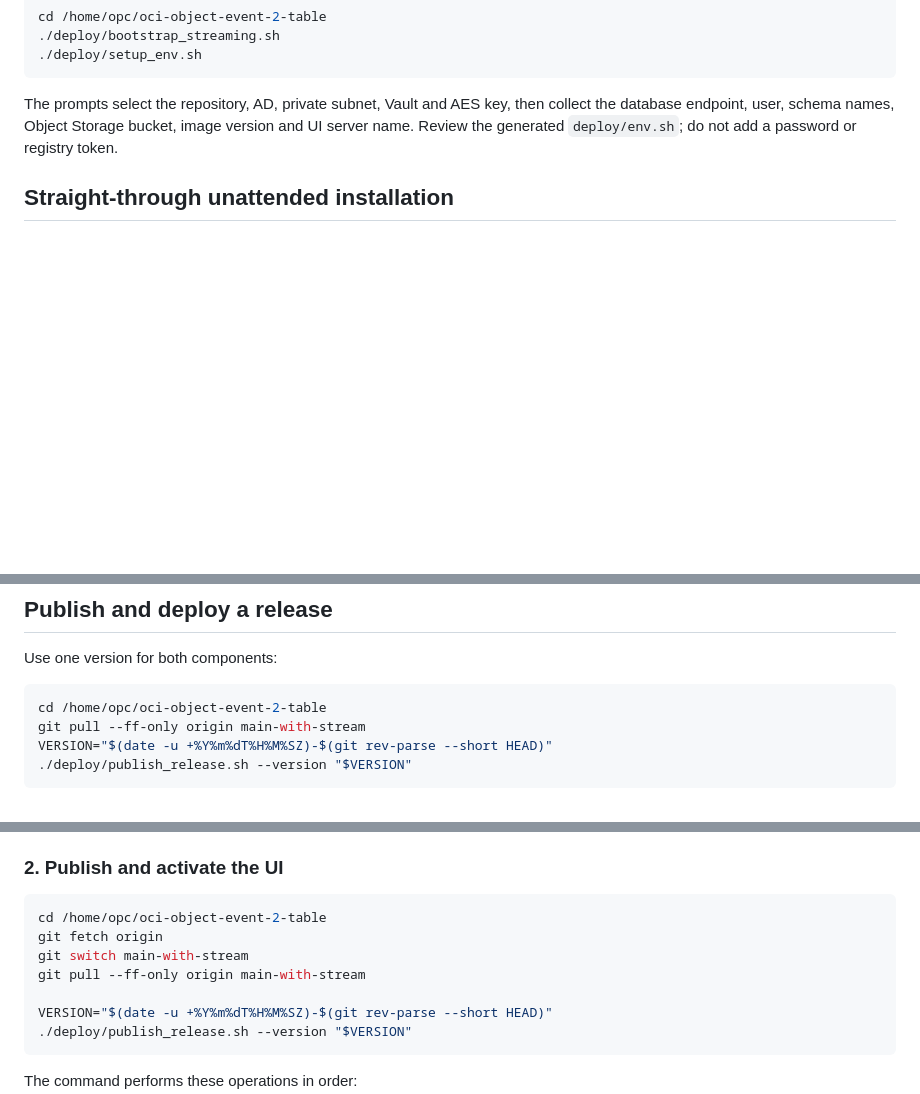
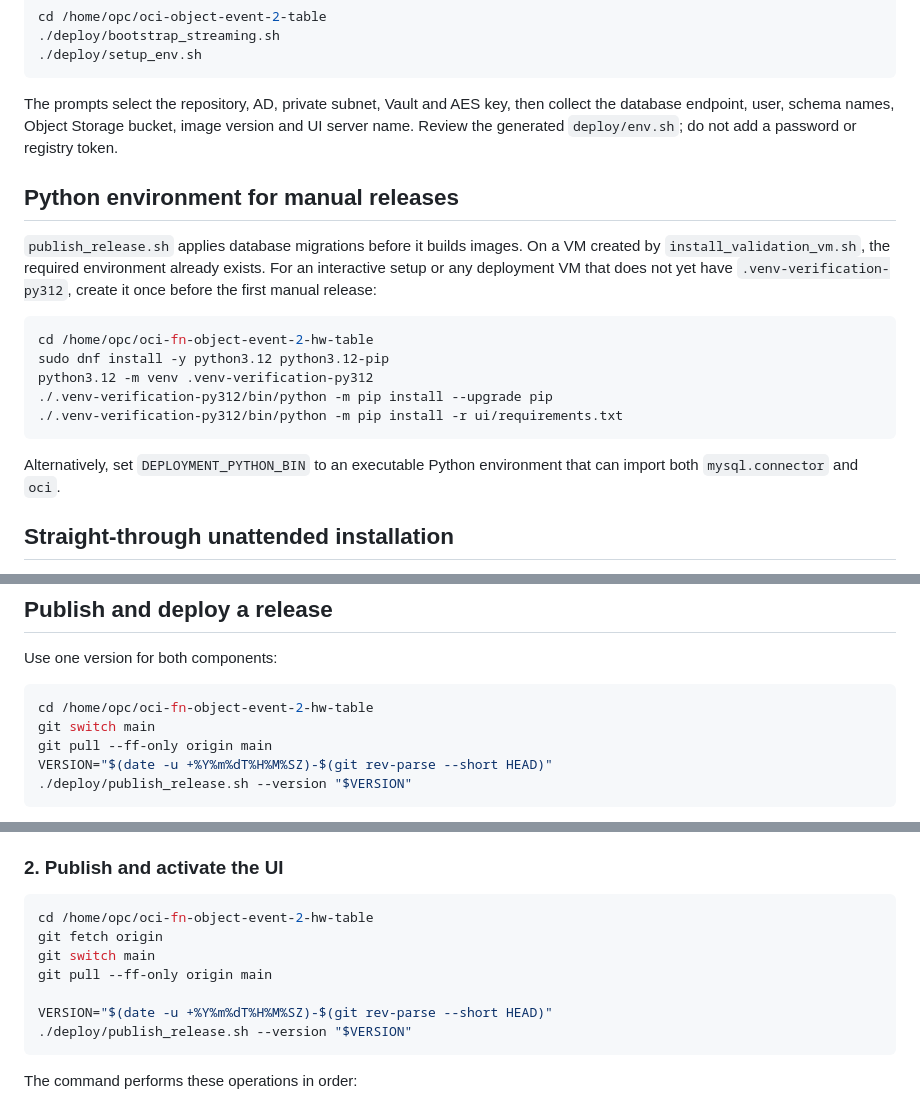
Before and after one commit to ivanxma/oci-fn-object-event-2-hw-table, a Markdown page: docs/setup-and-deployment-guide.md, 3 parts joined by grey strips. Rendered like a GitHub page; blank space fills up the shorter version.

````diff
--- a/docs/setup-and-deployment-guide.md
+++ b/docs/setup-and-deployment-guide.md
@@ -272,6 +272,24 @@ collect the database endpoint, user, schema names, Object Storage bucket, image
 version and UI server name. Review the generated `deploy/env.sh`; do not add a
 password or registry token.
 
+## Python environment for manual releases
+
+`publish_release.sh` applies database migrations before it builds images. On a
+VM created by `install_validation_vm.sh`, the required environment already
+exists. For an interactive setup or any deployment VM that does not yet have
+`.venv-verification-py312`, create it once before the first manual release:
+
+```sh
+cd /home/opc/oci-fn-object-event-2-hw-table
+sudo dnf install -y python3.12 python3.12-pip
+python3.12 -m venv .venv-verification-py312
+./.venv-verification-py312/bin/python -m pip install --upgrade pip
+./.venv-verification-py312/bin/python -m pip install -r ui/requirements.txt
+```
+
+Alternatively, set `DEPLOYMENT_PYTHON_BIN` to an executable Python environment
+that can import both `mysql.connector` and `oci`.
+
 ## Straight-through unattended installation
 
 Create a password file containing only the database password and a separate
@@ -322,8 +340,9 @@ the HTTPS UI.
 Use one version for both components:
 
 ```sh
-cd /home/opc/oci-object-event-2-table
-git pull --ff-only origin main-with-stream
+cd /home/opc/oci-fn-object-event-2-hw-table
+git switch main
+git pull --ff-only origin main
 VERSION="$(date -u +%Y%m%dT%H%M%SZ)-$(git rev-parse --short HEAD)"
 ./deploy/publish_release.sh --version "$VERSION"
 ```
@@ -398,10 +417,10 @@ The normal upgrade is a forward, immutable, replacement deployment.
 ### 2. Publish and activate the UI
 
 ```sh
-cd /home/opc/oci-object-event-2-table
+cd /home/opc/oci-fn-object-event-2-hw-table
 git fetch origin
-git switch main-with-stream
-git pull --ff-only origin main-with-stream
+git switch main
+git pull --ff-only origin main
 
 VERSION="$(date -u +%Y%m%dT%H%M%SZ)-$(git rev-parse --short HEAD)"
 ./deploy/publish_release.sh --version "$VERSION"
````
Also changed, not shown: other parts of docs/setup-and-deployment-guide.md (+2 -2 lines), README.md (+9 -2 lines).
